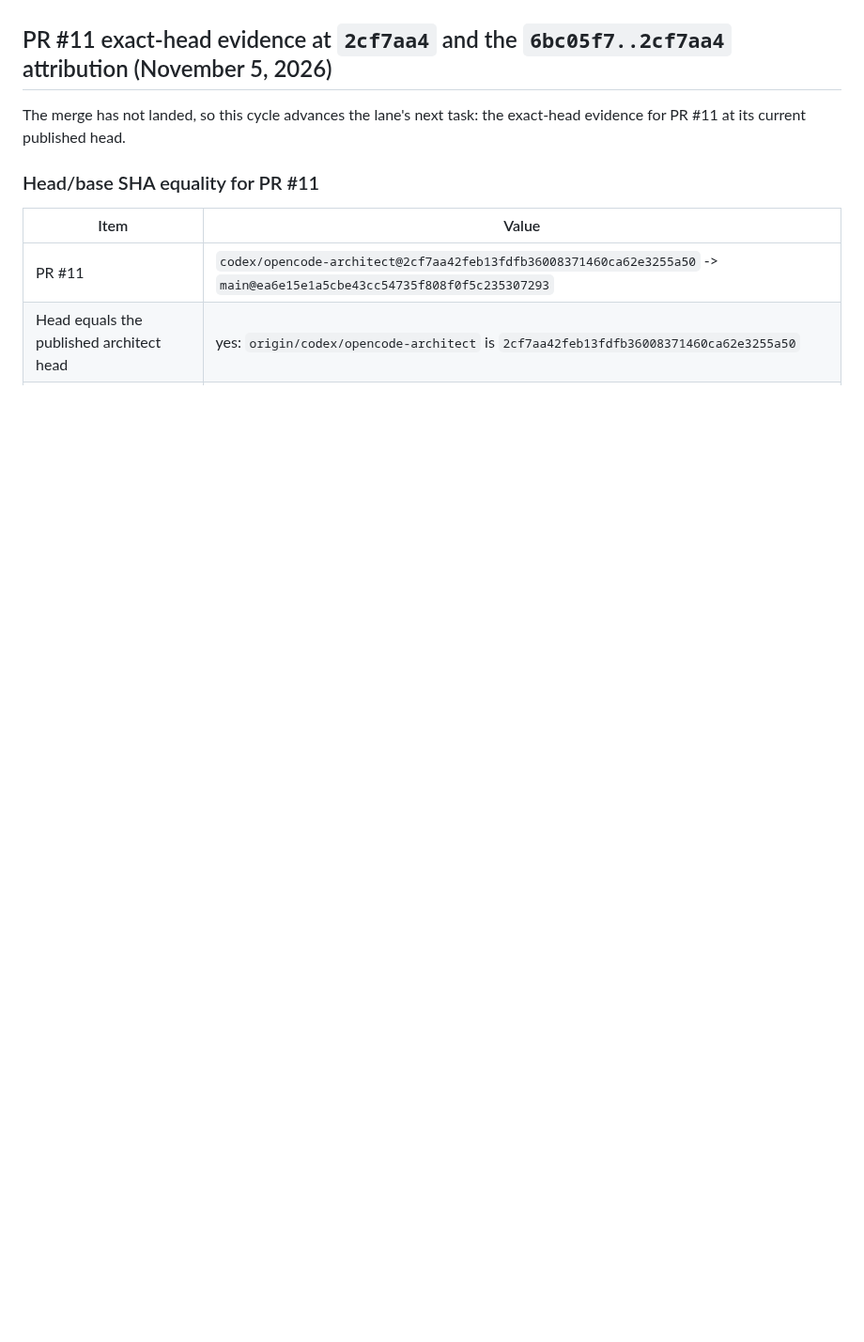
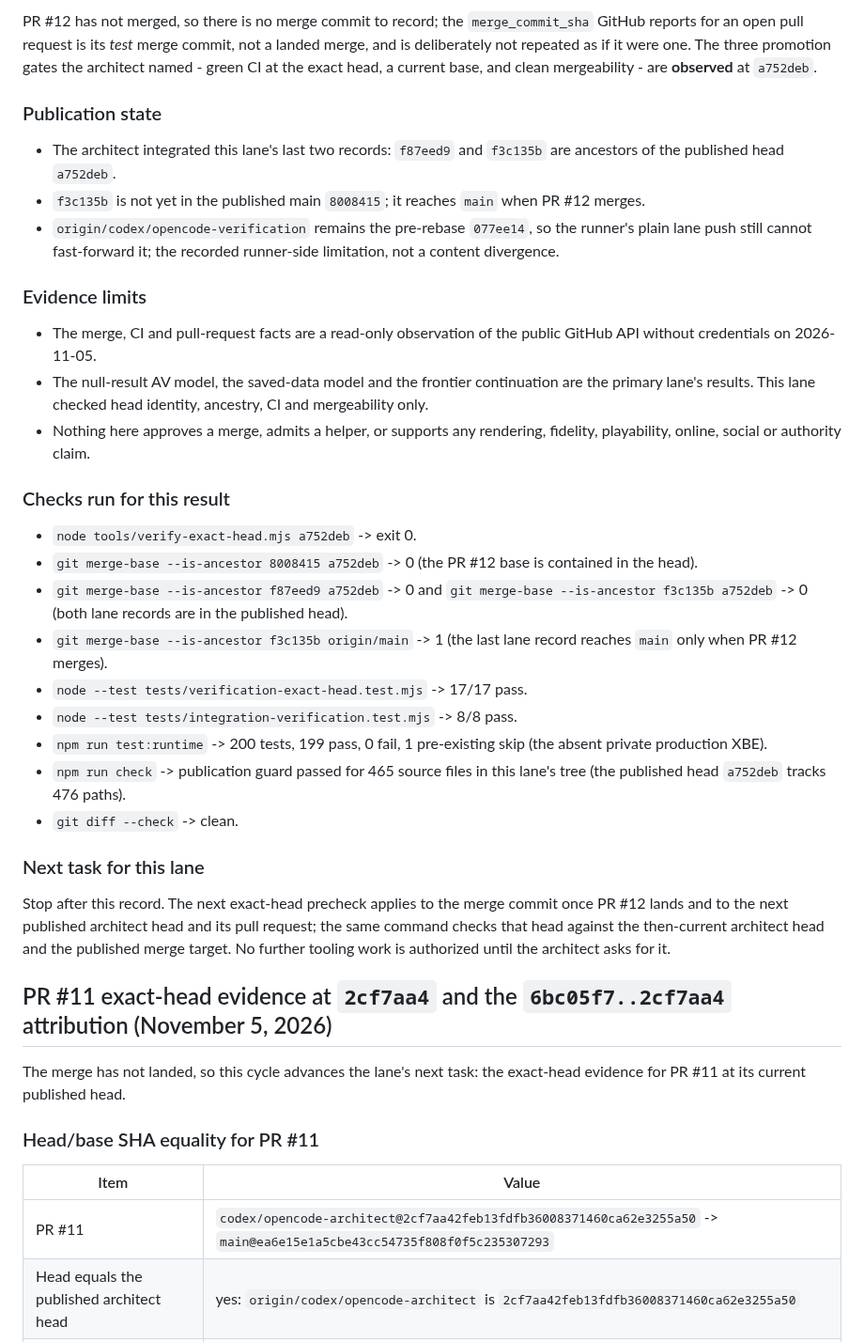
Before and after one commit to Jdiller-86/fuzion-frenzy-web-port, a Markdown page: docs/INTEGRATION_VERIFICATION_CHECKPOINT.md, the part around one of its changes. Shown at 94% size. Rendered like a GitHub page; blank space fills up the shorter version.

Commit message:
Record the PR #11 merge outcome and PR #12 exact-head evidence

```diff
--- a/docs/INTEGRATION_VERIFICATION_CHECKPOINT.md
+++ b/docs/INTEGRATION_VERIFICATION_CHECKPOINT.md
@@ -9,3 +58,54 @@ decision to the architect.
+PR #12 has not merged, so there is no merge commit to record; the
+`merge_commit_sha` GitHub reports for an open pull request is its *test* merge
+commit, not a landed merge, and is deliberately not repeated as if it were one.
+The three promotion gates the architect named - green CI at the exact head, a
+current base, and clean mergeability - are **observed** at `a752deb`.
+
+### Publication state
+
+- The architect integrated this lane's last two records: `f87eed9` and
+  `f3c135b` are ancestors of the published head `a752deb`.
+- `f3c135b` is not yet in the published main `8008415`; it reaches `main` when
+  PR #12 merges.
+- `origin/codex/opencode-verification` remains the pre-rebase `077ee14`, so the
+  runner's plain lane push still cannot fast-forward it; the recorded
+  runner-side limitation, not a content divergence.
+
+### Evidence limits
+
+- The merge, CI and pull-request facts are a read-only observation of the
+  public GitHub API without credentials on 2026-11-05.
+- The null-result AV model, the saved-data model and the frontier continuation
+  are the primary lane's results. This lane checked head identity, ancestry,
+  CI and mergeability only.
+- Nothing here approves a merge, admits a helper, or supports any rendering,
+  fidelity, playability, online, social or authority claim.
+
+### Checks run for this result
+
+- `node tools/verify-exact-head.mjs a752deb` -> exit 0.
+- `git merge-base --is-ancestor 8008415 a752deb` -> 0 (the PR #12 base is
+  contained in the head).
+- `git merge-base --is-ancestor f87eed9 a752deb` -> 0 and
+  `git merge-base --is-ancestor f3c135b a752deb` -> 0 (both lane records are in
+  the published head).
+- `git merge-base --is-ancestor f3c135b origin/main` -> 1 (the last lane record
+  reaches `main` only when PR #12 merges).
+- `node --test tests/verification-exact-head.test.mjs` -> 17/17 pass.
+- `node --test tests/integration-verification.test.mjs` -> 8/8 pass.
+- `npm run test:runtime` -> 200 tests, 199 pass, 0 fail, 1 pre-existing skip
+  (the absent private production XBE).
+- `npm run check` -> publication guard passed for 465 source files in this lane's
+  tree (the published head `a752deb` tracks 476 paths).
+- `git diff --check` -> clean.
+
+### Next task for this lane
+
+Stop after this record. The next exact-head precheck applies to the merge
+commit once PR #12 lands and to the next published architect head and its pull
+request; the same command checks that head against the then-current architect
+head and the published merge target. No further tooling work is authorized
+until the architect asks for it.
 
 ## PR #11 exact-head evidence at `2cf7aa4` and the `6bc05f7..2cf7aa4` attribution (November 5, 2026)
 
```
Also changed, not shown: other parts of docs/INTEGRATION_VERIFICATION_CHECKPOINT.md (+49 -0 lines).
